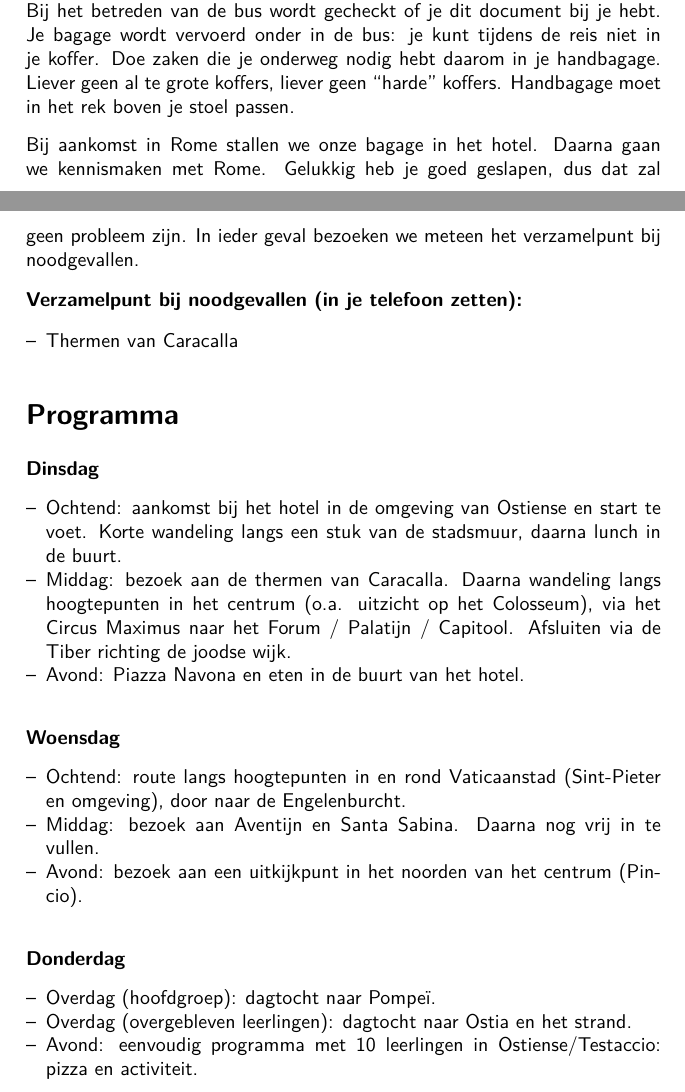
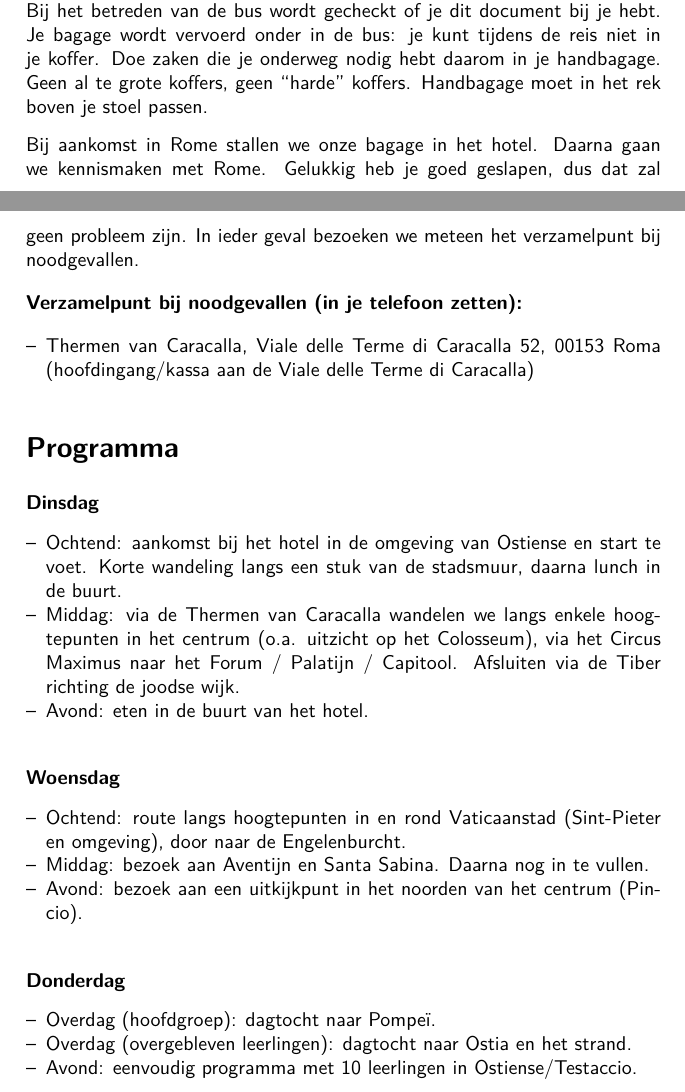
Before and after one commit to RobMentingEidola/romereis, a LaTeX document (reisgids_rome_a5.tex): two parts of pages 2 and 3 of 6, joined at a grey line, cut so that both start at the same text. Compiled offline with pdfLaTeX.

Commit message:
puntjes op de i

```diff
--- a/reisgids_rome_a5.tex
+++ b/reisgids_rome_a5.tex
@@ -54,27 +54,27 @@ Op zaterdagavond controleren we alle kamers op beschadigingen. Je moet je kamer
 \section*{Reis}
 Je hebt een geldig paspoort of een geldige Europese identiteitskaart nodig. Bij het betreden van de bus wordt gecheckt of je dit document bij je hebt.
 Je bagage wordt vervoerd onder in de bus: je kunt tijdens de reis niet in je koffer. Doe zaken die je onderweg nodig hebt daarom in je handbagage.
-Liever geen al te grote koffers, liever geen ``harde'' koffers. Handbagage moet in het rek boven je stoel passen.
+Geen al te grote koffers, geen ``harde'' koffers. Handbagage moet in het rek boven je stoel passen.
 
 Bij aankomst in Rome stallen we onze bagage in het hotel. Daarna gaan we kennismaken met Rome. Gelukkig heb je goed geslapen, dus dat zal geen probleem zijn. In ieder geval bezoeken we meteen het verzamelpunt bij noodgevallen.
 
 \textbf{Verzamelpunt bij noodgevallen (in je telefoon zetten):}
 \begin{itemize}
-  \item Thermen van Caracalla
+  \item Thermen van Caracalla, Viale delle Terme di Caracalla 52, 00153 Roma (hoofdingang/kassa aan de Viale delle Terme di Caracalla)
 \end{itemize}
 
 \section*{Programma}
 \subsection*{Dinsdag}
 \begin{itemize}
   \item Ochtend: aankomst bij het hotel in de omgeving van Ostiense en start te voet. Korte wandeling langs een stuk van de stadsmuur, daarna lunch in de buurt.
-  \item Middag: bezoek aan de thermen van Caracalla. Daarna wandeling langs hoogtepunten in het centrum (o.a. uitzicht op het Colosseum), via het Circus Maximus naar het Forum / Palatijn / Capitool. Afsluiten via de Tiber richting de joodse wijk.
-  \item Avond: Piazza Navona en eten in de buurt van het hotel.
+  \item Middag: via de Thermen van Caracalla wandelen we langs enkele hoogtepunten in het centrum (o.a. uitzicht op het Colosseum), via het Circus Maximus naar het Forum / Palatijn / Capitool. Afsluiten via de Tiber richting de joodse wijk.
+  \item Avond: eten in de buurt van het hotel.
 \end{itemize}
 
 \subsection*{Woensdag}
 \begin{itemize}
   \item Ochtend: route langs hoogtepunten in en rond Vaticaanstad (Sint-Pieter en omgeving), door naar de Engelenburcht.
-  \item Middag: bezoek aan Aventijn en Santa Sabina. Daarna nog vrij in te vullen.
+  \item Middag: bezoek aan Aventijn en Santa Sabina. Daarna nog in te vullen.
   \item Avond: bezoek aan een uitkijkpunt in het noorden van het centrum (Pincio).
 \end{itemize}
 
@@ -82,7 +82,7 @@ Bij aankomst in Rome stallen we onze bagage in het hotel. Daarna gaan we kennism
 \begin{itemize}
   \item Overdag (hoofdgroep): dagtocht naar Pompeï.
   \item Overdag (overgebleven leerlingen): dagtocht naar Ostia en het strand.
-  \item Avond: eenvoudig programma met 10 leerlingen in Ostiense/Testaccio: pizza en activiteit.
+  \item Avond: eenvoudig programma met 10 leerlingen in Ostiense/Testaccio.
 \end{itemize}
 
 \subsection*{Vrijdag}
```
Also changed, not shown: reisgids_rome_a5.pdf (added), reisgids_rome_a5.tex (16 more changed lines), 2 other files.
